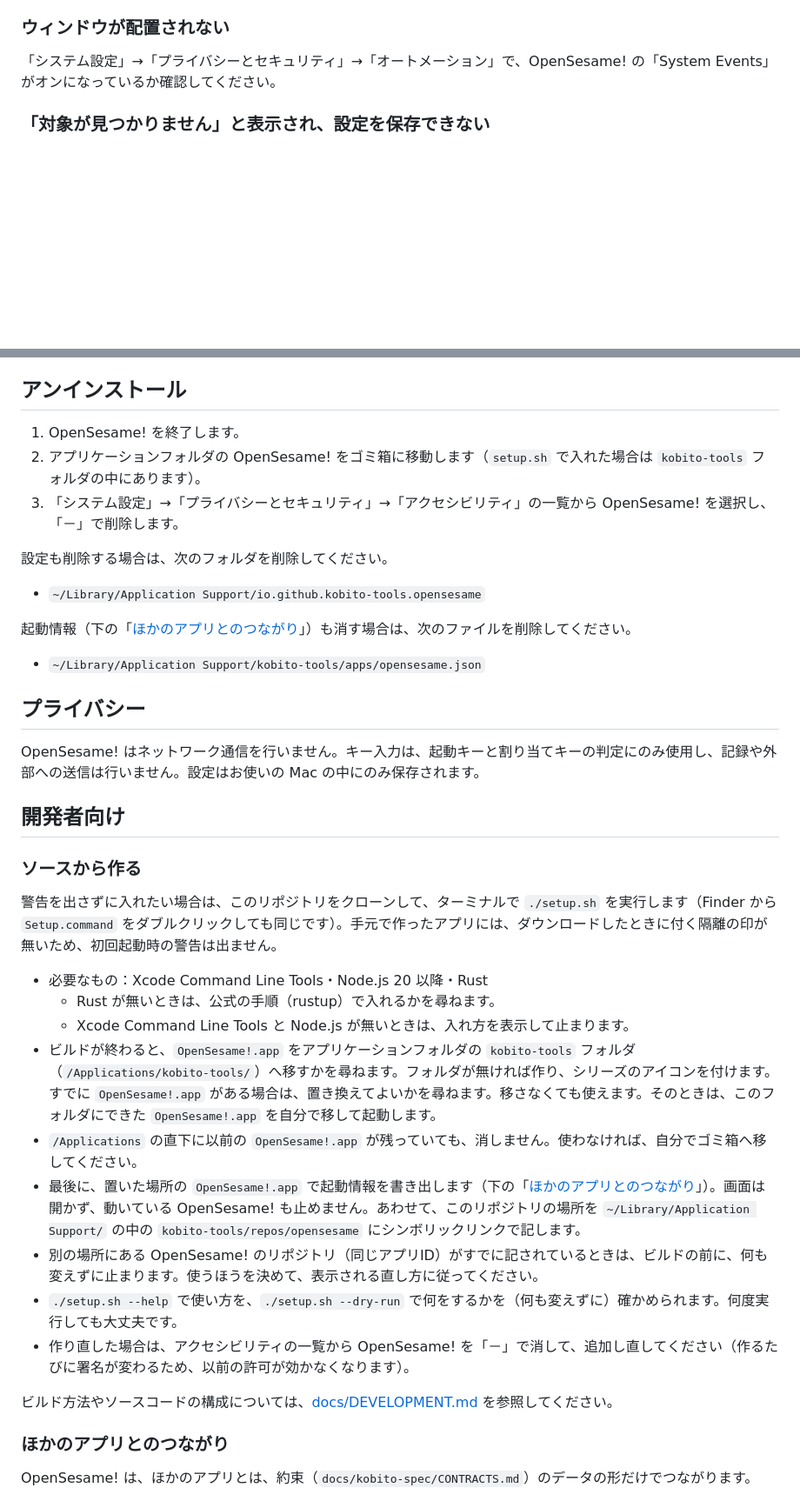
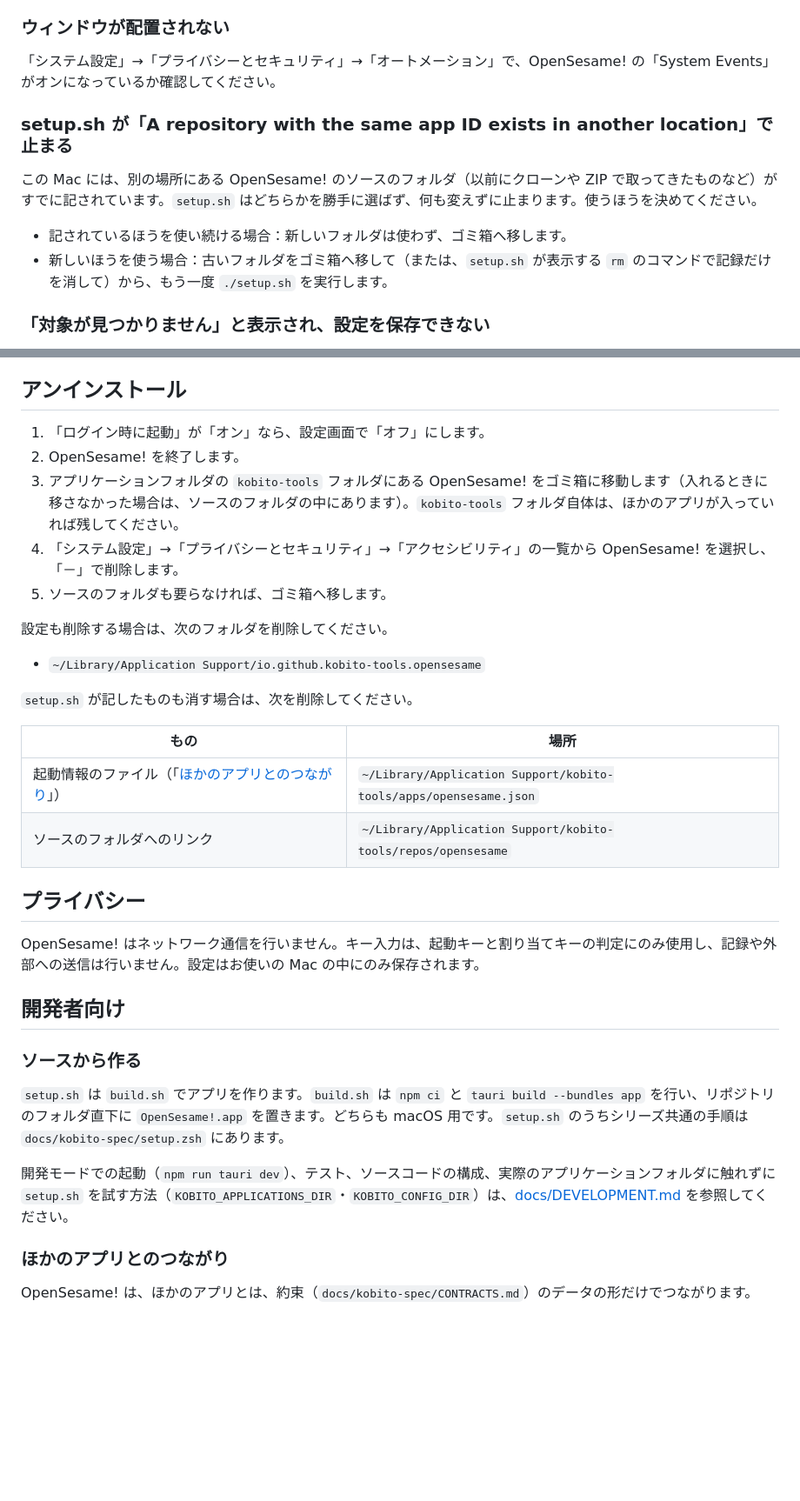
Before and after one commit to kobito-tools/OpenSesame, a Markdown page: README.ja.md, 2 parts joined by grey strips. Shown at 87% size. Rendered like a GitHub page; blank space fills up the shorter version.

```diff
--- a/README.ja.md
+++ b/README.ja.md
@@ -191,6 +237,13 @@ Control、Option、Command、Shift のうち最大 3 つまで組み合わせる
 
 「システム設定」→「プライバシーとセキュリティ」→「オートメーション」で、OpenSesame! の「System Events」がオンになっているか確認してください。
 
+### setup.sh が「A repository with the same app ID exists in another location」で止まる
+
+この Mac には、別の場所にある OpenSesame! のソースのフォルダ（以前にクローンや ZIP で取ってきたものなど）がすでに記されています。`setup.sh` はどちらかを勝手に選ばず、何も変えずに止まります。使うほうを決めてください。
+
+- 記されているほうを使い続ける場合：新しいフォルダは使わず、ゴミ箱へ移します。
+- 新しいほうを使う場合：古いフォルダをゴミ箱へ移して（または、`setup.sh` が表示する `rm` のコマンドで記録だけを消して）から、もう一度 `./setup.sh` を実行します。
+
 ### 「対象が見つかりません」と表示され、設定を保存できない
 
 登録したアプリケーションやフォルダが移動・削除されているか、外付けドライブが接続されていません。一覧から該当する項目を削除するか、ドライブを接続してください。
@@ -215,17 +268,22 @@ Control、Option、Command、Shift のうち最大 3 つまで組み合わせる
 
 ## アンインストール
 
-1. OpenSesame! を終了します。
-2. アプリケーションフォルダの OpenSesame! をゴミ箱に移動します（`setup.sh` で入れた場合は `kobito-tools` フォルダの中にあります）。
-3. 「システム設定」→「プライバシーとセキュリティ」→「アクセシビリティ」の一覧から OpenSesame! を選択し、「－」で削除します。
+1. 「ログイン時に起動」が「オン」なら、設定画面で「オフ」にします。
+2. OpenSesame! を終了します。
+3. アプリケーションフォルダの `kobito-tools` フォルダにある OpenSesame! をゴミ箱に移動します（入れるときに移さなかった場合は、ソースのフォルダの中にあります）。`kobito-tools` フォルダ自体は、ほかのアプリが入っていれば残してください。
+4. 「システム設定」→「プライバシーとセキュリティ」→「アクセシビリティ」の一覧から OpenSesame! を選択し、「－」で削除します。
+5. ソースのフォルダも要らなければ、ゴミ箱へ移します。
 
 設定も削除する場合は、次のフォルダを削除してください。
 
 - `~/Library/Application Support/io.github.kobito-tools.opensesame`
 
-起動情報（下の「[ほかのアプリとのつながり](#ほかのアプリとのつながり)」）も消す場合は、次のファイルを削除してください。
+`setup.sh` が記したものも消す場合は、次を削除してください。
 
-- `~/Library/Application Support/kobito-tools/apps/opensesame.json`
+| もの | 場所 |
+|---|---|
+| 起動情報のファイル（「[ほかのアプリとのつながり](#ほかのアプリとのつながり)」） | `~/Library/Application Support/kobito-tools/apps/opensesame.json` |
+| ソースのフォルダへのリンク | `~/Library/Application Support/kobito-tools/repos/opensesame` |
 
 ## プライバシー
 
@@ -235,19 +293,9 @@ OpenSesame! はネットワーク通信を行いません。キー入力は、
 
 ### ソースから作る
 
-警告を出さずに入れたい場合は、このリポジトリをクローンして、ターミナルで `./setup.sh` を実行します（Finder から `Setup.command` をダブルクリックしても同じです）。手元で作ったアプリには、ダウンロードしたときに付く隔離の印が無いため、初回起動時の警告は出ません。
+`setup.sh` は `build.sh` でアプリを作ります。`build.sh` は `npm ci` と `tauri build --bundles app` を行い、リポジトリのフォルダ直下に `OpenSesame!.app` を置きます。どちらも macOS 用です。`setup.sh` のうちシリーズ共通の手順は `docs/kobito-spec/setup.zsh` にあります。
 
-- 必要なもの：Xcode Command Line Tools・Node.js 20 以降・Rust
-  - Rust が無いときは、公式の手順（rustup）で入れるかを尋ねます。
-  - Xcode Command Line Tools と Node.js が無いときは、入れ方を表示して止まります。
-- ビルドが終わると、`OpenSesame!.app` をアプリケーションフォルダの `kobito-tools` フォルダ（`/Applications/kobito-tools/`）へ移すかを尋ねます。フォルダが無ければ作り、シリーズのアイコンを付けます。すでに `OpenSesame!.app` がある場合は、置き換えてよいかを尋ねます。移さなくても使えます。そのときは、このフォルダにできた `OpenSesame!.app` を自分で移して起動します。
-- `/Applications` の直下に以前の `OpenSesame!.app` が残っていても、消しません。使わなければ、自分でゴミ箱へ移してください。
-- 最後に、置いた場所の `OpenSesame!.app` で起動情報を書き出します（下の「[ほかのアプリとのつながり](#ほかのアプリとのつながり)」）。画面は開かず、動いている OpenSesame! も止めません。あわせて、このリポジトリの場所を `~/Library/Application Support/` の中の `kobito-tools/repos/opensesame` にシンボリックリンクで記します。
-- 別の場所にある OpenSesame! のリポジトリ（同じアプリID）がすでに記されているときは、ビルドの前に、何も変えずに止まります。使うほうを決めて、表示される直し方に従ってください。
-- `./setup.sh --help` で使い方を、`./setup.sh --dry-run` で何をするかを（何も変えずに）確かめられます。何度実行しても大丈夫です。
-- 作り直した場合は、アクセシビリティの一覧から OpenSesame! を「－」で消して、追加し直してください（作るたびに署名が変わるため、以前の許可が効かなくなります）。
-
-ビルド方法やソースコードの構成については、[docs/DEVELOPMENT.md](docs/DEVELOPMENT.md) を参照してください。
+開発モードでの起動（`npm run tauri dev`）、テスト、ソースコードの構成、実際のアプリケーションフォルダに触れずに `setup.sh` を試す方法（`KOBITO_APPLICATIONS_DIR`・`KOBITO_CONFIG_DIR`）は、[docs/DEVELOPMENT.md](docs/DEVELOPMENT.md) を参照してください。
 
 ### ほかのアプリとのつながり
 
```
Also changed, not shown: other parts of README.ja.md (+59 -13 lines), README.md (+78 -30 lines).
